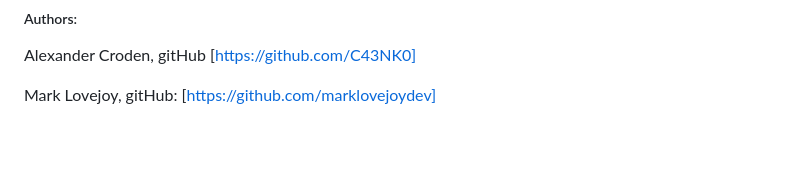
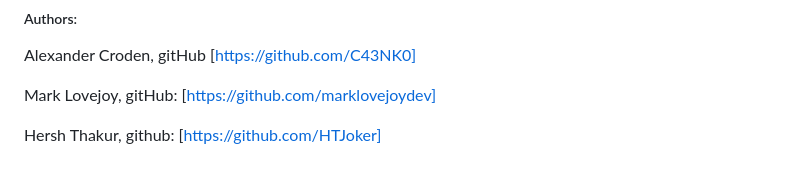
Before and after one commit to 8maziar/who-is-doing-the-dishes-app, a Markdown page: README.md, the part around the change. Drawn GitHub-style; blank space fills up the shorter version.

Commit message:
added githib to readme

```diff
--- a/README.md
+++ b/README.md
@@ -53,3 +53,6 @@ gitHub [https://github.com/C43NK0]
 
 Mark Lovejoy,
 gitHub: [https://github.com/marklovejoydev]
+
+Hersh Thakur,
+github: [https://github.com/HTJoker]
```
